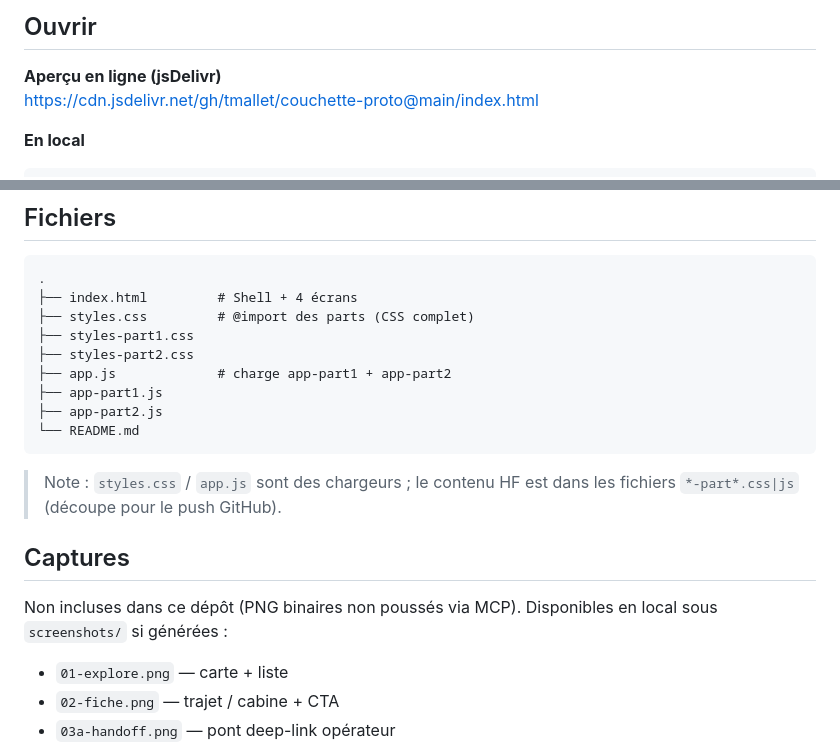
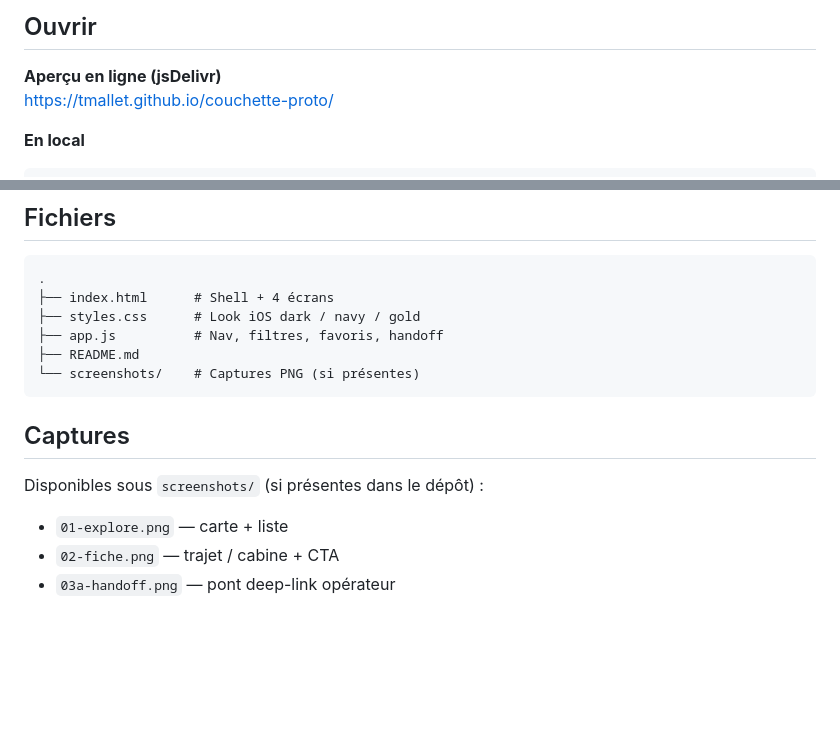
Before and after one commit to tmallet/couchette-proto, a Markdown page: README.md, 2 parts joined by grey strips. Drawn GitHub-style; blank space fills up the shorter version.

Commit message:
docs: canonical live URL is GitHub Pages (text/html)
Avoid jsDelivr for index.html — Content-Type text/plain breaks render.

````diff
--- a/README.md
+++ b/README.md
@@ -6,7 +6,7 @@ Prototype HTML **haute fidélité** (cadre iPhone 390×844), UI française, esth
 ## Ouvrir
 
 **Aperçu en ligne (jsDelivr)**
-https://cdn.jsdelivr.net/gh/tmallet/couchette-proto@main/index.html
+https://tmallet.github.io/couchette-proto/
 
 **En local**
 
@@ -52,21 +52,16 @@ Hors scope (volontaire) : compte, paiement, social, waitlist, build natif.
 
 ```
 .
-├── index.html         # Shell + 4 écrans
-├── styles.css         # @import des parts (CSS complet)
-├── styles-part1.css
-├── styles-part2.css
-├── app.js             # charge app-part1 + app-part2
-├── app-part1.js
-├── app-part2.js
-└── README.md
+├── index.html      # Shell + 4 écrans
+├── styles.css      # Look iOS dark / navy / gold
+├── app.js          # Nav, filtres, favoris, handoff
+├── README.md
+└── screenshots/    # Captures PNG (si présentes)
 ```
-
-> Note : `styles.css` / `app.js` sont des chargeurs ; le contenu HF est dans les fichiers `*-part*.css|js` (découpe pour le push GitHub).
 
 ## Captures
 
-Non incluses dans ce dépôt (PNG binaires non poussés via MCP). Disponibles en local sous `screenshots/` si générées :
+Disponibles sous `screenshots/` (si présentes dans le dépôt) :
 - `01-explore.png` — carte + liste
 - `02-fiche.png` — trajet / cabine + CTA
 - `03a-handoff.png` — pont deep-link opérateur
````
